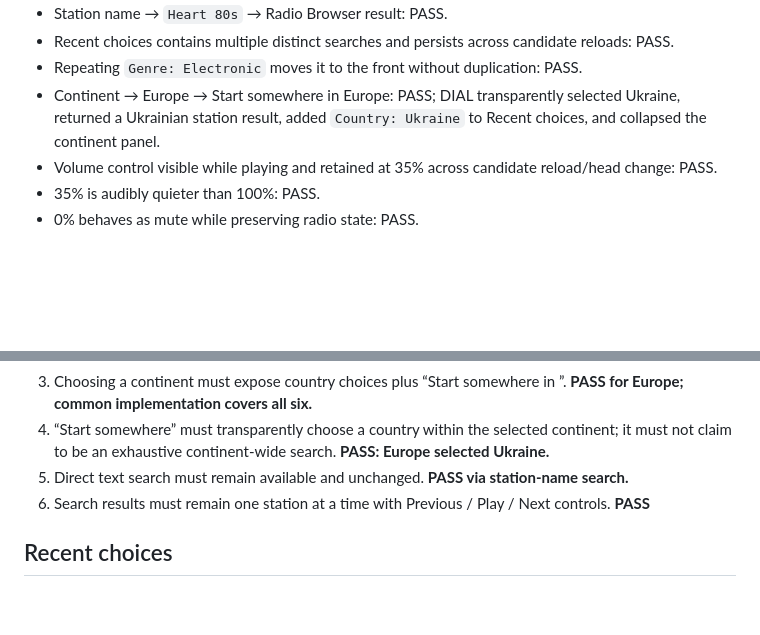
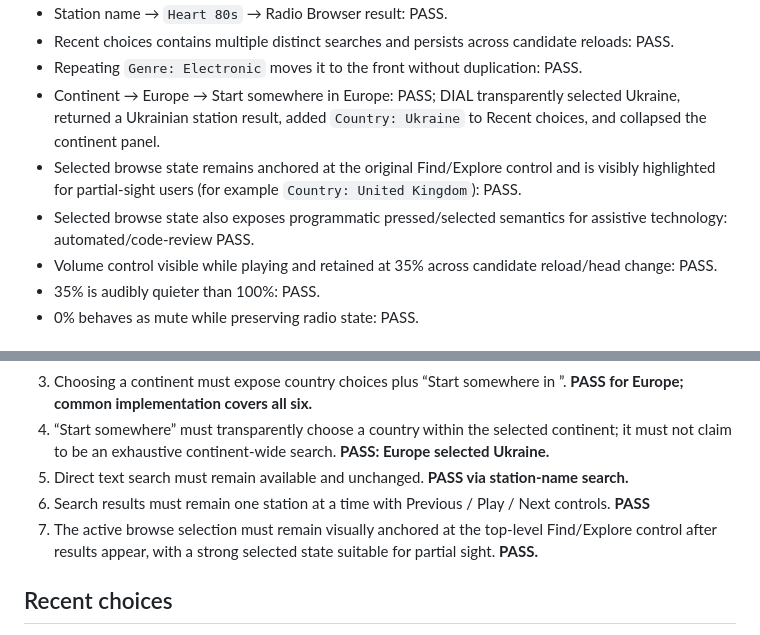
Before and after one commit to armpitpete/dial, a Markdown page: docs/ACCEPTANCE_DISCOVERY_BROWSE_V0_3_1.md, 2 parts joined by grey strips. GitHub-like rendering; blank space fills up the shorter version.

Commit message:
Record selected browse state acceptance

```diff
--- a/docs/ACCEPTANCE_DISCOVERY_BROWSE_V0_3_1.md
+++ b/docs/ACCEPTANCE_DISCOVERY_BROWSE_V0_3_1.md
@@ -15,6 +15,8 @@ Exact-head candidate must pass automated validation and the following browser ch
 - Recent choices contains multiple distinct searches and persists across candidate reloads: PASS.
 - Repeating `Genre: Electronic` moves it to the front without duplication: PASS.
 - Continent → Europe → Start somewhere in Europe: PASS; DIAL transparently selected Ukraine, returned a Ukrainian station result, added `Country: Ukraine` to Recent choices, and collapsed the continent panel.
+- Selected browse state remains anchored at the original Find/Explore control and is visibly highlighted for partial-sight users (for example `Country: United Kingdom`): PASS.
+- Selected browse state also exposes programmatic pressed/selected semantics for assistive technology: automated/code-review PASS.
 - Volume control visible while playing and retained at 35% across candidate reload/head change: PASS.
 - 35% is audibly quieter than 100%: PASS.
 - 0% behaves as mute while preserving radio state: PASS.
@@ -38,6 +40,7 @@ Exact-head candidate must pass automated validation and the following browser ch
 4. “Start somewhere” must transparently choose a country within the selected continent; it must not claim to be an exhaustive continent-wide search. **PASS: Europe selected Ukraine.**
 5. Direct text search must remain available and unchanged. **PASS via station-name search.**
 6. Search results must remain one station at a time with Previous / Play / Next controls. **PASS**
+7. The active browse selection must remain visually anchored at the top-level Find/Explore control after results appear, with a strong selected state suitable for partial sight. **PASS.**
 
 ## Recent choices
 
```
